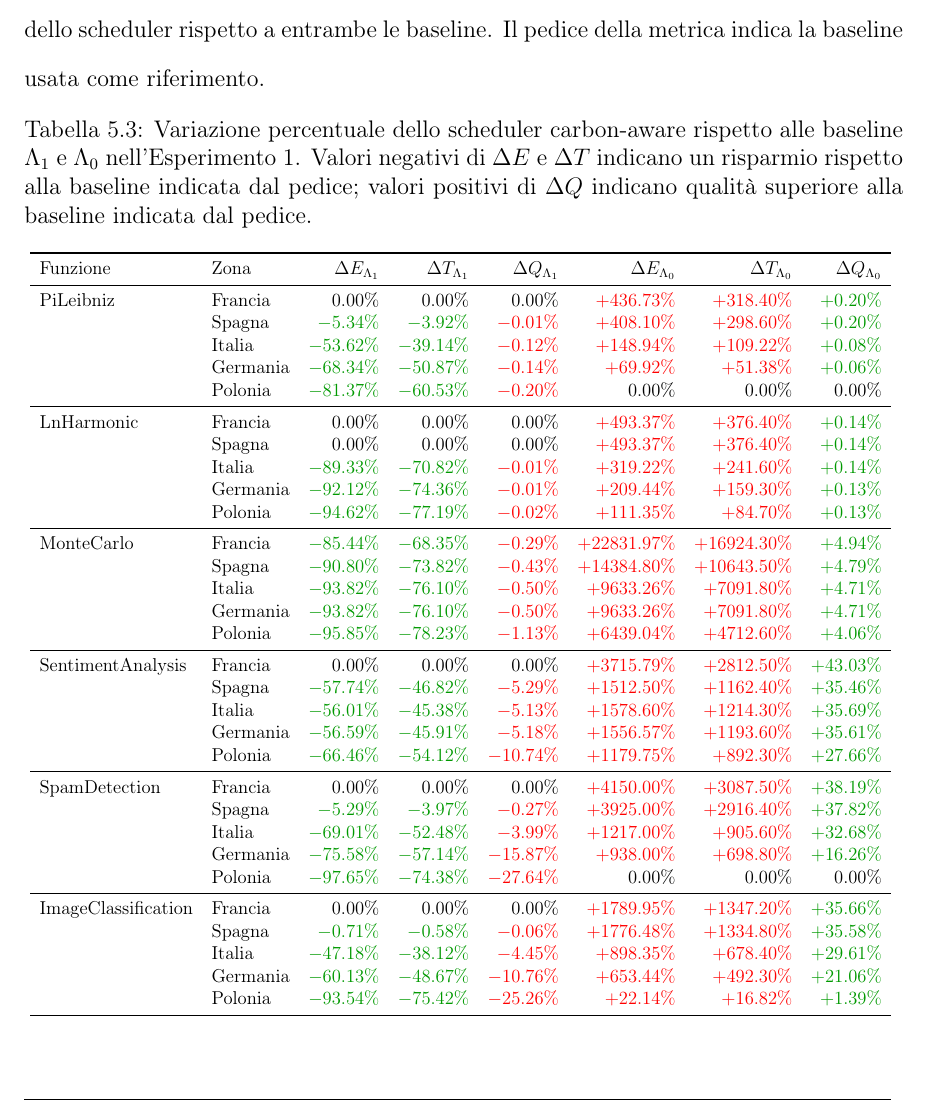
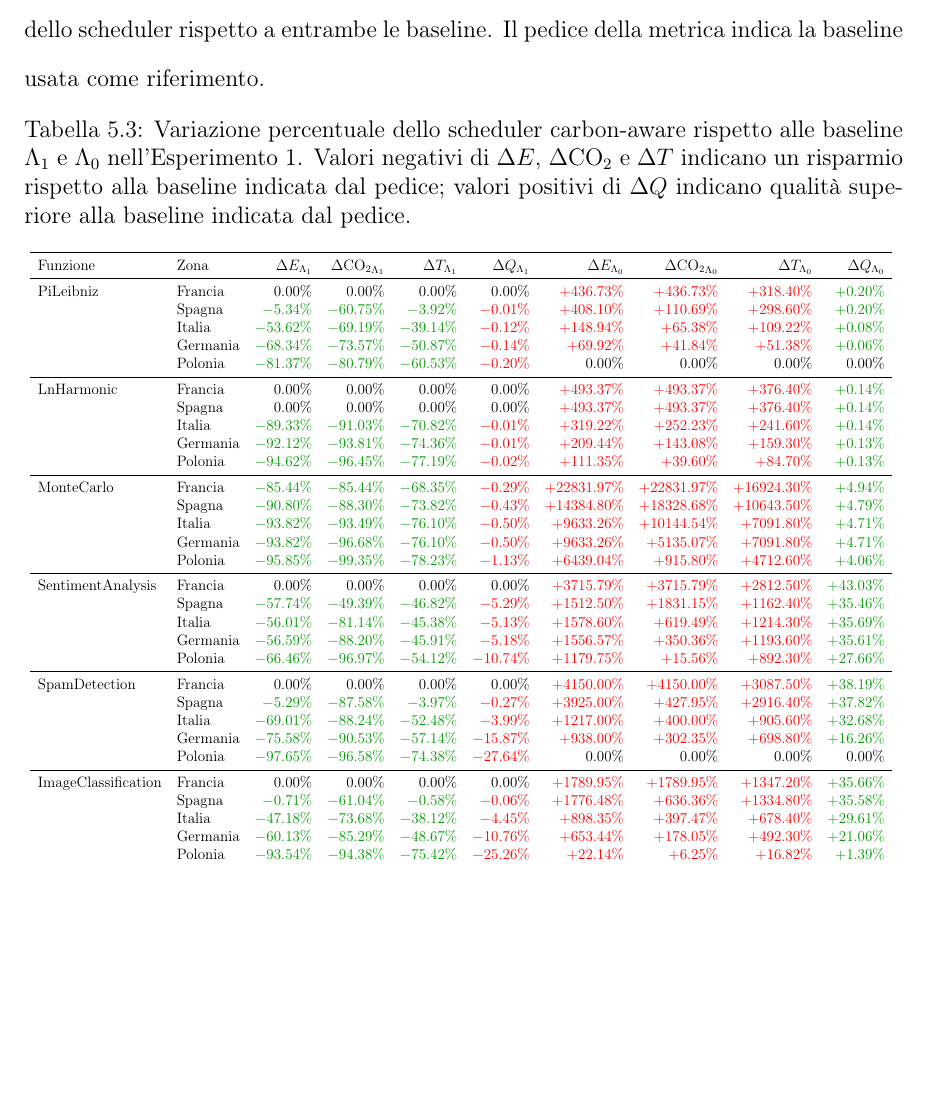
Before and after one commit to Lollogiga/Tesi_LorenzoGrande, a LaTeX document (main.tex, which reads src/capitoli/05-RisultatiSperimentali.tex): part of page 101 of 149 before the commit and part of page 101 of 148 after it, cut so that both start at the same text, the shorter picture padded with empty space. Compiled offline with pdfLaTeX.

Commit message:
Enhance experimental results table by adding carbon dioxide metrics and correcting values for clarity

```diff
--- a/src/capitoli/05-RisultatiSperimentali.tex
+++ b/src/capitoli/05-RisultatiSperimentali.tex
@@ -440,131 +440,131 @@ come riferimento.
     \centering
     \caption{Variazione percentuale dello scheduler carbon-aware rispetto
              alle baseline $\Lambda_1$ e $\Lambda_0$ nell'Esperimento~1.
-             Valori negativi di $\Delta E$ e $\Delta T$ indicano un
+             Valori negativi di $\Delta E$, $\Delta \mathrm{CO_2}$ e $\Delta T$ indicano un
              risparmio rispetto alla baseline indicata dal pedice; valori
              positivi di $\Delta Q$ indicano qualità superiore alla
              baseline indicata dal pedice.}
     \label{tab:baseline-comparison-exp1}
     \resizebox{\textwidth}{!}{%
-    \begin{tabular}{llrrrrrr}
+    \begin{tabular}{llrrrrrrrr}
         \toprule
         Funzione & Zona
-            & $\Delta E_{\Lambda_1}$ & $\Delta T_{\Lambda_1}$ & $\Delta Q_{\Lambda_1}$
-            & $\Delta E_{\Lambda_0}$ & $\Delta T_{\Lambda_0}$ & $\Delta Q_{\Lambda_0}$ \\
+            & $\Delta E_{\Lambda_1}$ & $\Delta \mathrm{CO_2}_{\Lambda_1}$ & $\Delta T_{\Lambda_1}$ & $\Delta Q_{\Lambda_1}$
+            & $\Delta E_{\Lambda_0}$ & $\Delta \mathrm{CO_2}_{\Lambda_0}$ & $\Delta T_{\Lambda_0}$ & $\Delta Q_{\Lambda_0}$ \\
         \midrule
         % ── PiLeibniz ──────────────────────────────────────────────────────────
         % Λ₁ = C-nativa  (E=0.001052 J, error=0.0)
         % Λ₀ = n=1 000   (E=0.000196 J, error=0.001999)
         PiLeibniz   & Francia
-            & $0.00$\%  & $0.00$\%  & $0.00$\%
-            & \redval{+436.73\%}  & \redval{+318.40\%}  & \greenval{+0.20\%} \\
+            & $0.00$\% & $0.00$\% & $0.00$\% & $0.00$\%
+            & \redval{+436.73\%} & \redval{+436.73\%} & \redval{+318.40\%} & \greenval{+0.20\%} \\
                     & Spagna
-            & \greenval{-5.34\%}  & \greenval{-3.92\%}  & \redval{-0.01\%}
-            & \redval{+408.10\%}  & \redval{+298.60\%}  & \greenval{+0.20\%} \\
+            & \greenval{-5.34\%} & \greenval{-60.75\%} & \greenval{-3.92\%} & \redval{-0.01\%}
+            & \redval{+408.10\%} & \redval{+110.69\%} & \redval{+298.60\%} & \greenval{+0.20\%} \\
                     & Italia
-            & \greenval{-53.62\%} & \greenval{-39.14\%} & \redval{-0.12\%}
-            & \redval{+148.94\%}  & \redval{+109.22\%}  & \greenval{+0.08\%} \\
+            & \greenval{-53.62\%} & \greenval{-69.19\%} & \greenval{-39.14\%} & \redval{-0.12\%}
+            & \redval{+148.94\%} & \redval{+65.38\%} & \redval{+109.22\%} & \greenval{+0.08\%} \\
                     & Germania
-            & \greenval{-68.34\%} & \greenval{-50.87\%} & \redval{-0.14\%}
-            & \redval{+69.92\%}   & \redval{+51.38\%}   & \greenval{+0.06\%} \\
+            & \greenval{-68.34\%} & \greenval{-73.57\%} & \greenval{-50.87\%} & \redval{-0.14\%}
+            & \redval{+69.92\%} & \redval{+41.84\%} & \redval{+51.38\%} & \greenval{+0.06\%} \\
                     & Polonia
-            & \greenval{-81.37\%} & \greenval{-60.53\%} & \redval{-0.20\%}
-            & $0.00$\%  & $0.00$\%  & $0.00$\% \\
+            & \greenval{-81.37\%} & \greenval{-80.79\%} & \greenval{-60.53\%} & \redval{-0.20\%}
+            & $0.00$\% & $0.00$\% & $0.00$\% & $0.00$\% \\
         \midrule
         % ── LnHarmonic ─────────────────────────────────────────────────────────
         % Λ₁ = base       (E=0.007700 J, error=0.0)
         % Λ₀ = n=1 000    (E=0.000196 J, error=0.001440)
         LnHarmonic  & Francia
-            & $0.00$\%  & $0.00$\%  & $0.00$\%
-            & \redval{+493.37\%}  & \redval{+376.40\%}  & \greenval{+0.14\%} \\
+            & $0.00$\% & $0.00$\% & $0.00$\% & $0.00$\%
+            & \redval{+493.37\%} & \redval{+493.37\%} & \redval{+376.40\%} & \greenval{+0.14\%} \\
                     & Spagna
-            & $0.00$\%  & $0.00$\%  & $0.00$\%
-            & \redval{+493.37\%}  & \redval{+376.40\%}  & \greenval{+0.14\%} \\
+            & $0.00$\% & $0.00$\% & $0.00$\% & $0.00$\%
+            & \redval{+493.37\%} & \redval{+493.37\%} & \redval{+376.40\%} & \greenval{+0.14\%} \\
                     & Italia
-            & \greenval{-89.33\%} & \greenval{-70.82\%} & \redval{-0.01\%}
-            & \redval{+319.22\%}  & \redval{+241.60\%}  & \greenval{+0.14\%} \\
+            & \greenval{-89.33\%} & \greenval{-91.03\%} & \greenval{-70.82\%} & \redval{-0.01\%}
+            & \redval{+319.22\%} & \redval{+252.23\%} & \redval{+241.60\%} & \greenval{+0.14\%} \\
                     & Germania
-            & \greenval{-92.12\%} & \greenval{-74.36\%} & \redval{-0.01\%}
-            & \redval{+209.44\%}  & \redval{+159.30\%}  & \greenval{+0.13\%} \\
+            & \greenval{-92.12\%} & \greenval{-93.81\%} & \greenval{-74.36\%} & \redval{-0.01\%}
+            & \redval{+209.44\%} & \redval{+143.08\%} & \redval{+159.30\%} & \greenval{+0.13\%} \\
                     & Polonia
-            & \greenval{-94.62\%} & \greenval{-77.19\%} & \redval{-0.02\%}
-            & \redval{+111.35\%}  & \redval{+84.70\%}   & \greenval{+0.13\%} \\
+            & \greenval{-94.62\%} & \greenval{-96.45\%} & \greenval{-77.19\%} & \redval{-0.02\%}
+            & \redval{+111.35\%} & \redval{+39.60\%} & \redval{+84.70\%} & \greenval{+0.13\%} \\
         \midrule
         % ── MonteCarlo ─────────────────────────────────────────────────────────
         % Λ₁ = n=500 000  (E=0.231480 J, error=0.00232)
         % Λ₀ = n=1 000    (E=0.000147 J, error=0.052)
         MonteCarlo  & Francia
-            & \greenval{-85.44\%} & \greenval{-68.35\%} & \redval{-0.29\%}
-            & \redval{+22831.97\%} & \redval{+16924.30\%} & \greenval{+4.94\%} \\
+            & \greenval{-85.44\%} & \greenval{-85.44\%} & \greenval{-68.35\%} & \redval{-0.29\%}
+            & \redval{+22831.97\%} & \redval{+22831.97\%} & \redval{+16924.30\%} & \greenval{+4.94\%} \\
                     & Spagna
-            & \greenval{-90.80\%} & \greenval{-73.82\%} & \redval{-0.43\%}
-            & \redval{+14384.80\%} & \redval{+10643.50\%} & \greenval{+4.79\%} \\
+            & \greenval{-90.80\%} & \greenval{-88.30\%} & \greenval{-73.82\%} & \redval{-0.43\%}
+            & \redval{+14384.80\%} & \redval{+18328.68\%} & \redval{+10643.50\%} & \greenval{+4.79\%} \\
                     & Italia
-            & \greenval{-93.82\%} & \greenval{-76.10\%} & \redval{-0.50\%}
-            & \redval{+9633.26\%}  & \redval{+7091.80\%}  & \greenval{+4.71\%} \\
+            & \greenval{-93.82\%} & \greenval{-93.49\%} & \greenval{-76.10\%} & \redval{-0.50\%}
+            & \redval{+9633.26\%} & \redval{+10144.54\%} & \redval{+7091.80\%} & \greenval{+4.71\%} \\
                     & Germania
-            & \greenval{-93.82\%} & \greenval{-76.10\%} & \redval{-0.50\%}
-            & \redval{+9633.26\%}  & \redval{+7091.80\%}  & \greenval{+4.71\%} \\
+            & \greenval{-93.82\%} & \greenval{-96.68\%} & \greenval{-76.10\%} & \redval{-0.50\%}
+            & \redval{+9633.26\%} & \redval{+5135.07\%} & \redval{+7091.80\%} & \greenval{+4.71\%} \\
                     & Polonia
-            & \greenval{-95.85\%} & \greenval{-78.23\%} & \redval{-1.13\%}
-            & \redval{+6439.04\%}  & \redval{+4712.60\%}  & \greenval{+4.06\%} \\
+            & \greenval{-95.85\%} & \greenval{-99.35\%} & \greenval{-78.23\%} & \redval{-1.13\%}
+            & \redval{+6439.04\%} & \redval{+915.80\%} & \redval{+4712.60\%} & \greenval{+4.06\%} \\
         \midrule
         % ── SentimentAnalysis ──────────────────────────────────────────────────
         % Λ₁ = RoBERTa-large (E=0.091579 J, q=0.964)
         % Λ₀ = VADER         (E=0.002400 J, q=0.674)
         SentimentAnalysis & Francia
-            & $0.00$\%  & $0.00$\%  & $0.00$\%
-            & \redval{+3715.79\%} & \redval{+2812.50\%} & \greenval{+43.03\%} \\
+            & $0.00$\% & $0.00$\% & $0.00$\% & $0.00$\%
+            & \redval{+3715.79\%} & \redval{+3715.79\%} & \redval{+2812.50\%} & \greenval{+43.03\%} \\
                     & Spagna
-            & \greenval{-57.74\%} & \greenval{-46.82\%} & \redval{-5.29\%}
-            & \redval{+1512.50\%} & \redval{+1162.40\%} & \greenval{+35.46\%} \\
+            & \greenval{-57.74\%} & \greenval{-49.39\%} & \greenval{-46.82\%} & \redval{-5.29\%}
+            & \redval{+1512.50\%} & \redval{+1831.15\%} & \redval{+1162.40\%} & \greenval{+35.46\%} \\
                     & Italia
-            & \greenval{-56.01\%} & \greenval{-45.38\%} & \redval{-5.13\%}
-            & \redval{+1578.60\%} & \redval{+1214.30\%} & \greenval{+35.69\%} \\
+            & \greenval{-56.01\%} & \greenval{-81.14\%} & \greenval{-45.38\%} & \redval{-5.13\%}
+            & \redval{+1578.60\%} & \redval{+619.49\%} & \redval{+1214.30\%} & \greenval{+35.69\%} \\
                     & Germania
-            & \greenval{-56.59\%} & \greenval{-45.91\%} & \redval{-5.18\%}
-            & \redval{+1556.57\%} & \redval{+1193.60\%} & \greenval{+35.61\%} \\
+            & \greenval{-56.59\%} & \greenval{-88.20\%} & \greenval{-45.91\%} & \redval{-5.18\%}
+            & \redval{+1556.57\%} & \redval{+350.36\%} & \redval{+1193.60\%} & \greenval{+35.61\%} \\
                     & Polonia
-            & \greenval{-66.46\%} & \greenval{-54.12\%} & \redval{-10.74\%}
-            & \redval{+1179.75\%} & \redval{+892.30\%}  & \greenval{+27.66\%} \\
+            & \greenval{-66.46\%} & \greenval{-96.97\%} & \greenval{-54.12\%} & \redval{-10.74\%}
+            & \redval{+1179.75\%} & \redval{+15.56\%} & \redval{+892.30\%} & \greenval{+27.66\%} \\
         \midrule
         % ── SpamDetection ──────────────────────────────────────────────────────
         % Λ₁ = RoBERTa-spam (E=0.085000 J, q=0.995)
         % Λ₀ = Keyword      (E=0.002000 J, q=0.720)
         SpamDetection & Francia
-            & $0.00$\%  & $0.00$\%  & $0.00$\%
-            & \redval{+4150.00\%} & \redval{+3087.50\%} & \greenval{+38.19\%} \\
+            & $0.00$\% & $0.00$\% & $0.00$\% & $0.00$\%
+            & \redval{+4150.00\%} & \redval{+4150.00\%} & \redval{+3087.50\%} & \greenval{+38.19\%} \\
                     & Spagna
-            & \greenval{-5.29\%}  & \greenval{-3.97\%}  & \redval{-0.27\%}
-            & \redval{+3925.00\%} & \redval{+2916.40\%} & \greenval{+37.82\%} \\
+            & \greenval{-5.29\%} & \greenval{-87.58\%} & \greenval{-3.97\%} & \redval{-0.27\%}
+            & \redval{+3925.00\%} & \redval{+427.95\%} & \redval{+2916.40\%} & \greenval{+37.82\%} \\
                     & Italia
-            & \greenval{-69.01\%} & \greenval{-52.48\%} & \redval{-3.99\%}
-            & \redval{+1217.00\%} & \redval{+905.60\%}  & \greenval{+32.68\%} \\
+            & \greenval{-69.01\%} & \greenval{-88.24\%} & \greenval{-52.48\%} & \redval{-3.99\%}
+            & \redval{+1217.00\%} & \redval{+400.00\%} & \redval{+905.60\%} & \greenval{+32.68\%} \\
                     & Germania
-            & \greenval{-75.58\%} & \greenval{-57.14\%} & \redval{-15.87\%}
-            & \redval{+938.00\%}  & \redval{+698.80\%}  & \greenval{+16.26\%} \\
+            & \greenval{-75.58\%} & \greenval{-90.53\%} & \greenval{-57.14\%} & \redval{-15.87\%}
+            & \redval{+938.00\%} & \redval{+302.35\%} & \redval{+698.80\%} & \greenval{+16.26\%} \\
                     & Polonia
-            & \greenval{-97.65\%} & \greenval{-74.38\%} & \redval{-27.64\%}
-            & $0.00$\%  & $0.00$\%  & $0.00$\% \\
+            & \greenval{-97.65\%} & \greenval{-96.58\%} & \greenval{-74.38\%} & \redval{-27.64\%}
+            & $0.00$\% & $0.00$\% & $0.00$\% & $0.00$\% \\
         \midrule
         % ── ImageClassification ────────────────────────────────────────────────
         % Λ₁ = ViT-Base          (E=1.455263 J, q=0.818)
         % Λ₀ = MobileNet-V2-Tiny (E=0.077000 J, q=0.603)
         ImageClassification & Francia
-            & $0.00$\%  & $0.00$\%  & $0.00$\%
-            & \redval{+1789.95\%} & \redval{+1347.20\%} & \greenval{+35.66\%} \\
+            & $0.00$\% & $0.00$\% & $0.00$\% & $0.00$\%
+            & \redval{+1789.95\%} & \redval{+1789.95\%} & \redval{+1347.20\%} & \greenval{+35.66\%} \\
                     & Spagna
-            & \greenval{-0.71\%}  & \greenval{-0.58\%}  & \redval{-0.06\%}
-            & \redval{+1776.48\%} & \redval{+1334.80\%} & \greenval{+35.58\%} \\
+            & \greenval{-0.71\%} & \greenval{-61.04\%} & \greenval{-0.58\%} & \redval{-0.06\%}
+            & \redval{+1776.48\%} & \redval{+636.36\%} & \redval{+1334.80\%} & \greenval{+35.58\%} \\
                     & Italia
-            & \greenval{-47.18\%} & \greenval{-38.12\%} & \redval{-4.45\%}
-            & \redval{+898.35\%}  & \redval{+678.40\%}  & \greenval{+29.61\%} \\
+            & \greenval{-47.18\%} & \greenval{-73.68\%} & \greenval{-38.12\%} & \redval{-4.45\%}
+            & \redval{+898.35\%} & \redval{+397.47\%} & \redval{+678.40\%} & \greenval{+29.61\%} \\
                     & Germania
-            & \greenval{-60.13\%} & \greenval{-48.67\%} & \redval{-10.76\%}
-            & \redval{+653.44\%}  & \redval{+492.30\%}  & \greenval{+21.06\%} \\
+            & \greenval{-60.13\%} & \greenval{-85.29\%} & \greenval{-48.67\%} & \redval{-10.76\%}
+            & \redval{+653.44\%} & \redval{+178.05\%} & \redval{+492.30\%} & \greenval{+21.06\%} \\
                     & Polonia
-            & \greenval{-93.54\%} & \greenval{-75.42\%} & \redval{-25.26\%}
-            & \redval{+22.14\%}   & \redval{+16.82\%}   & \greenval{+1.39\%} \\
+            & \greenval{-93.54\%} & \greenval{-94.38\%} & \greenval{-75.42\%} & \redval{-25.26\%}
+            & \redval{+22.14\%} & \redval{+6.25\%} & \redval{+16.82\%} & \greenval{+1.39\%} \\
         \bottomrule
     \end{tabular}
     }
```
